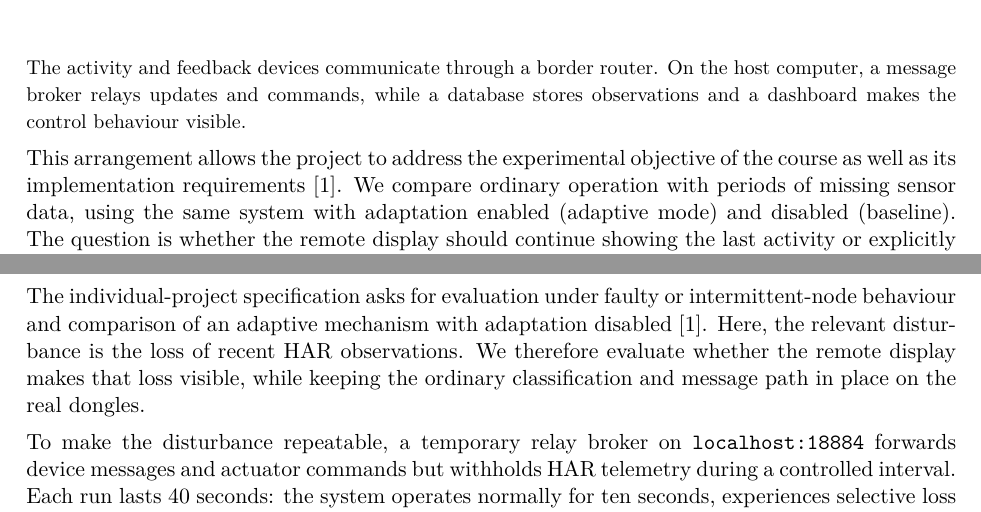
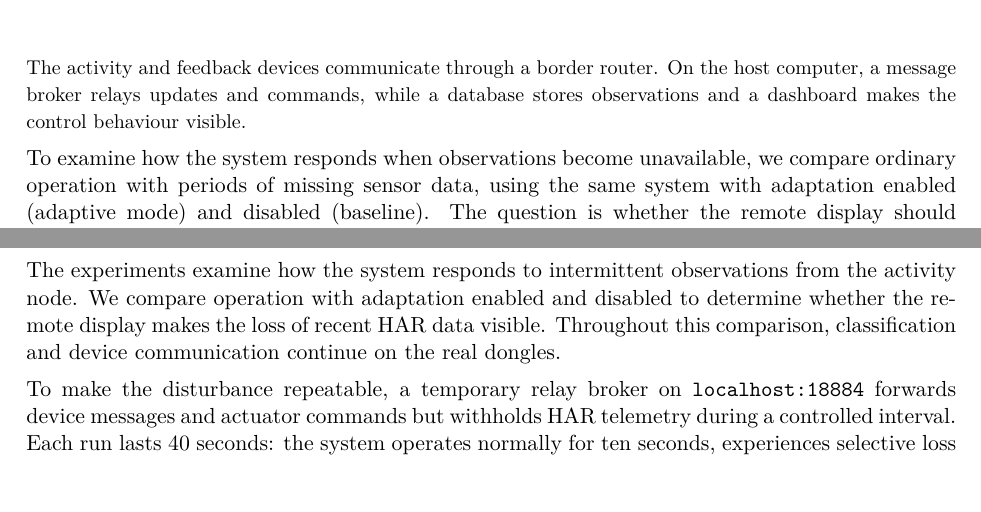
Before and after one commit to martinaspeciale/activitylink-iot, a LaTeX document (docs/report/ActivityLink_Report.tex): two parts of pages 3 and 7 of 10, joined at a grey line, cut so that both start at the same text, the shorter picture padded with empty space. Compiled offline with pdfLaTeX.

Commit message:
Present project objectives without specification references

```diff
--- a/docs/report/ActivityLink_Report.tex
+++ b/docs/report/ActivityLink_Report.tex
@@ -63,7 +63,7 @@ To make this behaviour reproducible, sensing is simulated with numerical descrip
 \end{center}
 {\small The activity and feedback devices communicate through a border router. On the host computer, a message broker relays updates and commands, while a database stores observations and a dashboard makes the control behaviour visible.}
 
-This arrangement allows the project to address the experimental objective of the course as well as its implementation requirements [1]. We compare ordinary operation with periods of missing sensor data, using the same system with adaptation enabled (adaptive mode) and disabled (baseline). The question is whether the remote display should continue showing the last activity or explicitly indicate that the observation can no longer be treated as current. The following sections develop the device architecture and classification method before examining that control decision and the evidence collected from the real deployment.
+To examine how the system responds when observations become unavailable, we compare ordinary operation with periods of missing sensor data, using the same system with adaptation enabled (adaptive mode) and disabled (baseline). The question is whether the remote display should continue showing the last activity or explicitly indicate that the observation can no longer be treated as current. The following sections develop the device architecture and classification method before examining that control decision and the evidence collected from the real deployment.
 \clearpage
 \reportsection{Devices, network and firmware}
 The three roles introduced above are implemented on nRF52840 USB dongles, small boards containing a microcontroller and a low-power radio. The activity node is referred to as HAR, for \emph{human activity recognition}, while the feedback node acts as an actuator by changing its light in response to commands. The border router provides the connection between this device network and the host computer; it does not classify activities or run the control application.
@@ -168,7 +168,7 @@ MQTT 3.1.1 uses clean sessions, quality-of-service level 0 (QoS 0) and non-retai
 
 \clearpage
 \reportsection{Experimental design}
-The individual-project specification asks for evaluation under faulty or intermittent-node behaviour and comparison of an adaptive mechanism with adaptation disabled [1]. Here, the relevant disturbance is the loss of recent HAR observations. We therefore evaluate whether the remote display makes that loss visible, while keeping the ordinary classification and message path in place on the real dongles.
+The experiments examine how the system responds to intermittent observations from the activity node. We compare operation with adaptation enabled and disabled to determine whether the remote display makes the loss of recent HAR data visible. Throughout this comparison, classification and device communication continue on the real dongles.
 
 To make the disturbance repeatable, a temporary relay broker on \texttt{localhost:18884} forwards device messages and actuator commands but withholds HAR telemetry during a controlled interval. Each run lasts 40 seconds: the system operates normally for ten seconds, experiences selective loss for fifteen, and has fifteen seconds to recover after forwarding resumes. Three pairs alternate the order of adaptive and baseline execution. The ordinary controller is stopped during each experiment and restored afterwards, so another process does not issue competing commands under the same device identities.
 
```
Also changed, not shown: ActivityLink_Report.pdf, docs/report/ActivityLink_Report.tex (4 more changed lines), 1 other file.
